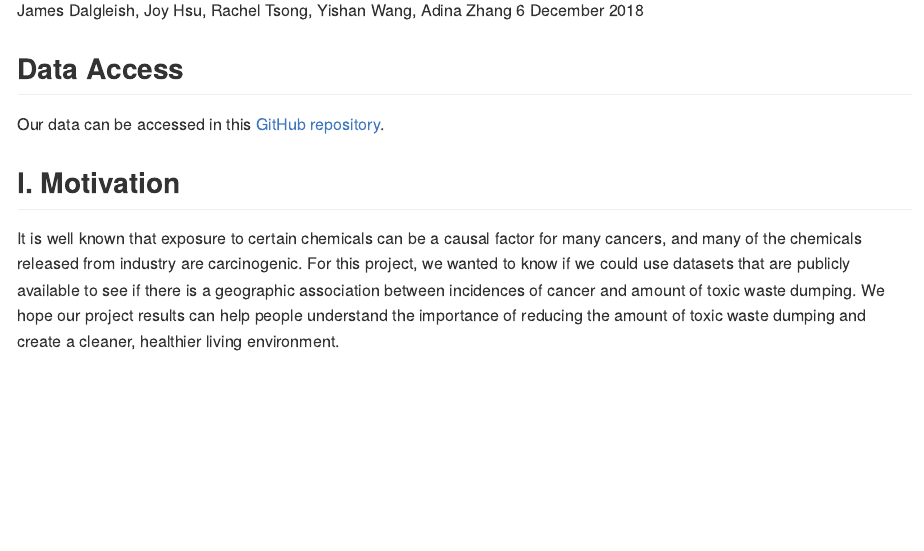
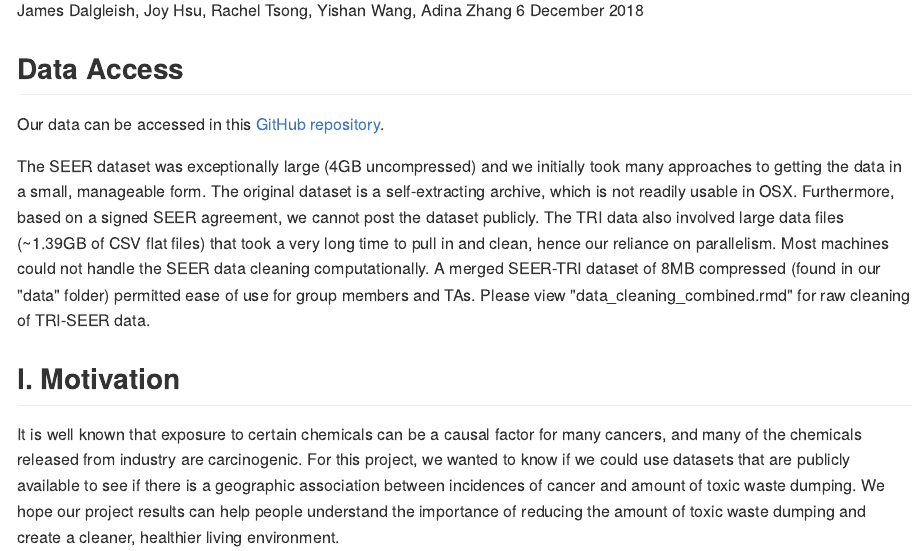
Before and after one commit to toxgisfinalproject/report, an R Markdown document (Final_Report_v20181206.Rmd): the page in a window 1100 px wide, from 110 px down. The pictures show the output file Final_Report_v20181206.md that the author committed with the source, drawn offline in the style of GitHub; long lines of code are wrapped.

Commit message:
data access

```diff
--- a/Final_Report_v20181206.Rmd
+++ b/Final_Report_v20181206.Rmd
@@ -14,6 +14,8 @@ library(plotly)
 ## Data Access
 
 Our data can be accessed in this [GitHub repository](https://github.com/toxgisfinalproject/data).
+
+The SEER dataset was exceptionally large (4GB uncompressed) and we initially took many approaches to getting the data in a small, manageable form.  The original dataset is a self-extracting archive, which is not readily usable in OSX. Furthermore, based on a signed SEER agreement, we cannot post the dataset publicly. The TRI data also involved large data files (~1.39GB of CSV flat files) that took a very long time to pull in and clean, hence our reliance on parallelism. Most machines could not handle the SEER data cleaning computationally. A merged SEER-TRI dataset of 8MB compressed (found in our "data" folder) permitted ease of use for group members and TAs. Please view "data_cleaning_combined.rmd" for raw cleaning of TRI-SEER data.
 
 ## I. Motivation
 
```
Also changed, not shown: Final_Report_v20181206.md.
